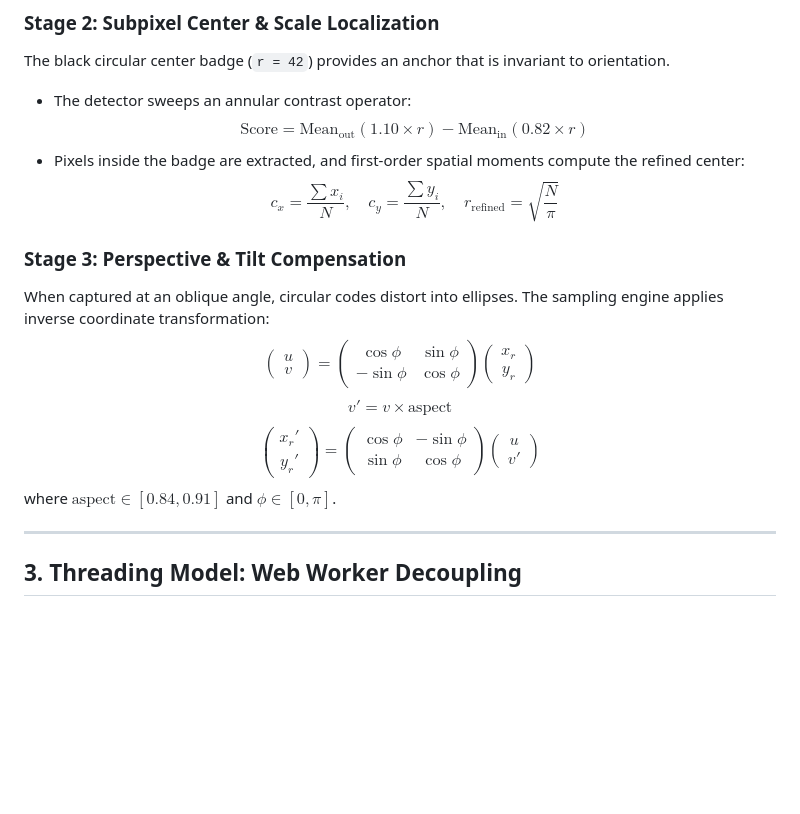
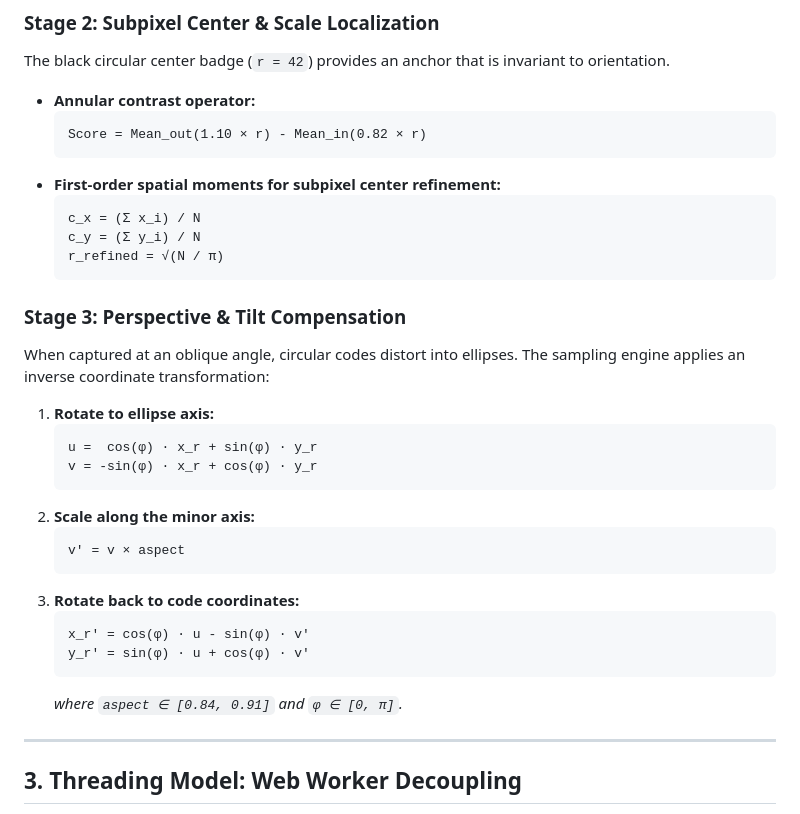
Before and after one commit to Axphia/CircleCode, a Markdown page: docs/ARCHITECTURE.md, the part around the change. Rendered like a GitHub page; blank space fills up the shorter version.

````diff
--- a/docs/ARCHITECTURE.md
+++ b/docs/ARCHITECTURE.md
@@ -68,18 +68,37 @@ Raw RGBA buffers are converted into a flattened `Float32Array` of luminance valu
 
 ### Stage 2: Subpixel Center & Scale Localization
 The black circular center badge (`r = 42`) provides an anchor that is invariant to orientation.
-- The detector sweeps an annular contrast operator:
-  $$\text{Score} = \text{Mean}_{\text{out}}(1.10 \times r) - \text{Mean}_{\text{in}}(0.82 \times r)$$
-- Pixels inside the badge are extracted, and first-order spatial moments compute the refined center:
-  $$c_x = \frac{\sum x_i}{N}, \quad c_y = \frac{\sum y_i}{N}, \quad r_{\text{refined}} = \sqrt{\frac{N}{\pi}}$$
+
+- **Annular contrast operator:**
+  ```text
+  Score = Mean_out(1.10 × r) - Mean_in(0.82 × r)
+  ```
+- **First-order spatial moments for subpixel center refinement:**
+  ```text
+  c_x = (Σ x_i) / N
+  c_y = (Σ y_i) / N
+  r_refined = √(N / π)
+  ```
 
 ### Stage 3: Perspective & Tilt Compensation
 When captured at an oblique angle, circular codes distort into ellipses.
-The sampling engine applies inverse coordinate transformation:
-$$\begin{pmatrix} u \\ v \end{pmatrix} = \begin{pmatrix} \cos\phi & \sin\phi \\ -\sin\phi & \cos\phi \end{pmatrix} \begin{pmatrix} x_r \\ y_r \end{pmatrix}$$
-$$v' = v \times \text{aspect}$$
-$$\begin{pmatrix} x_r' \\ y_r' \end{pmatrix} = \begin{pmatrix} \cos\phi & -\sin\phi \\ \sin\phi & \cos\phi \end{pmatrix} \begin{pmatrix} u \\ v' \end{pmatrix}$$
-where $\text{aspect} \in [0.84, 0.91]$ and $\phi \in [0, \pi]$.
+The sampling engine applies an inverse coordinate transformation:
+
+1. **Rotate to ellipse axis:**
+   ```text
+   u =  cos(φ) · x_r + sin(φ) · y_r
+   v = -sin(φ) · x_r + cos(φ) · y_r
+   ```
+2. **Scale along the minor axis:**
+   ```text
+   v' = v × aspect
+   ```
+3. **Rotate back to code coordinates:**
+   ```text
+   x_r' = cos(φ) · u - sin(φ) · v'
+   y_r' = sin(φ) · u + cos(φ) · v'
+   ```
+   *where `aspect ∈ [0.84, 0.91]` and `φ ∈ [0, π]`.*
 
 ---
 
````
Also changed, not shown: docs/SPECIFICATION.md (+34 -19 lines).
